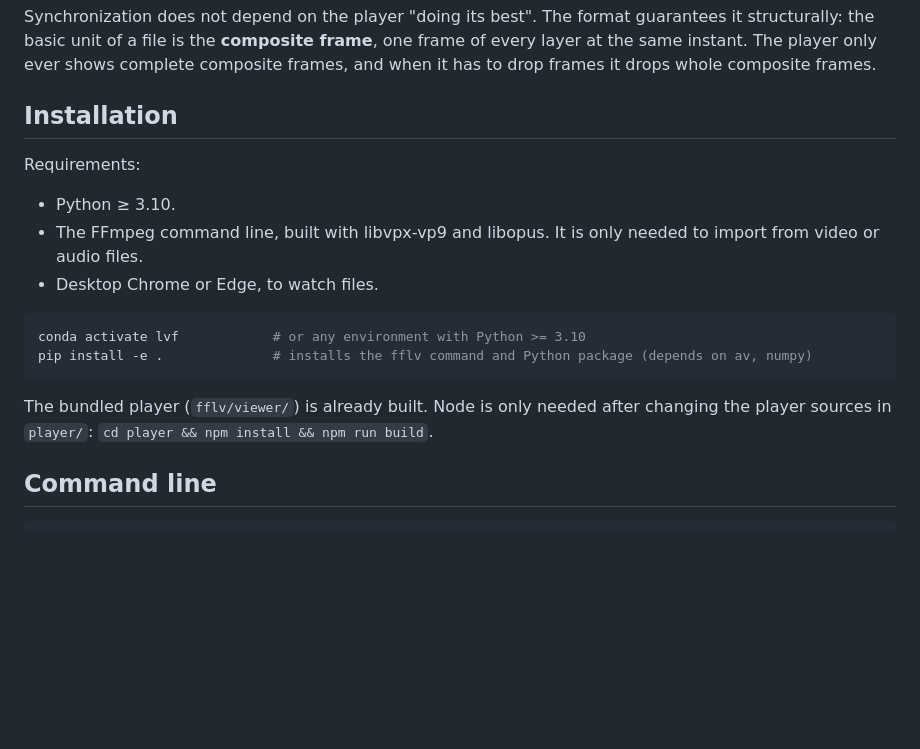
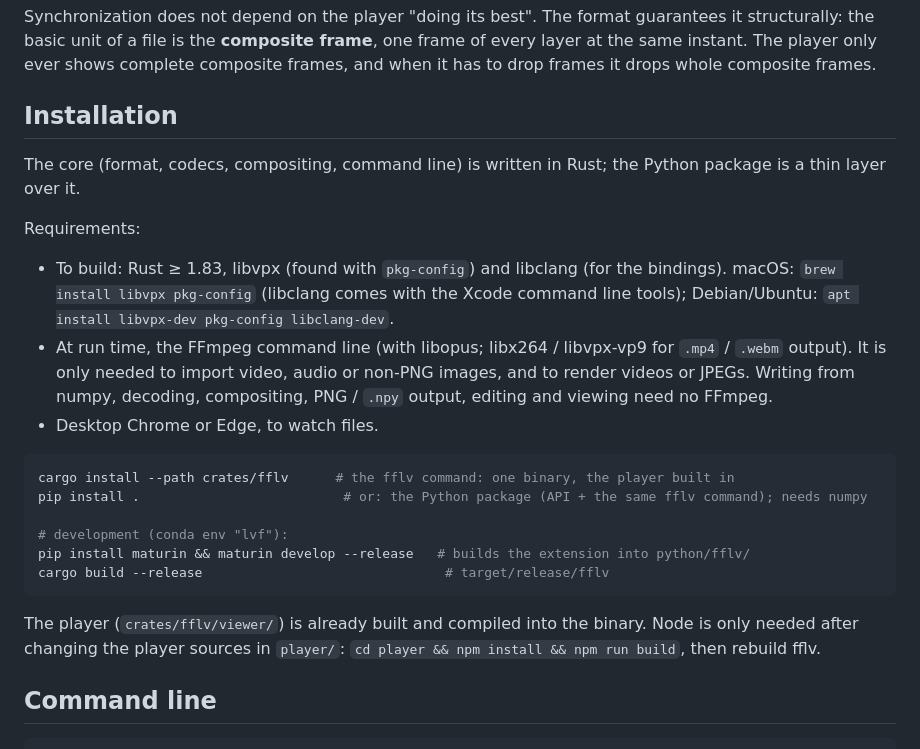
Before and after one commit to IsshikiHugh/fflv, a Markdown page: README.md, the part around one of its changes. Rendered like a GitHub page; blank space fills up the shorter version.

````diff
--- a/README.md
+++ b/README.md
@@ -11,17 +11,31 @@ Synchronization does not depend on the player "doing its best". The format guara
 
 ## Installation
 
+The core (format, codecs, compositing, command line) is written in Rust; the Python package is a
+thin layer over it.
+
 Requirements:
-- Python ≥ 3.10.
-- The FFmpeg command line, built with libvpx-vp9 and libopus. It is only needed to import from video or audio files.
+- To build: Rust ≥ 1.83, libvpx (found with `pkg-config`) and libclang (for the bindings).
+  macOS: `brew install libvpx pkg-config` (libclang comes with the Xcode command line tools);
+  Debian/Ubuntu: `apt install libvpx-dev pkg-config libclang-dev`.
+- At run time, the FFmpeg command line (with libopus; libx264 / libvpx-vp9 for `.mp4` / `.webm`
+  output). It is only needed to import video, audio or non-PNG images, and to render videos or
+  JPEGs. Writing from numpy, decoding, compositing, PNG / `.npy` output, editing and viewing need
+  no FFmpeg.
 - Desktop Chrome or Edge, to watch files.
 
 ```bash
-conda activate lvf            # or any environment with Python >= 3.10
-pip install -e .              # installs the fflv command and Python package (depends on av, numpy)
+cargo install --path crates/fflv      # the fflv command: one binary, the player built in
+pip install .                          # or: the Python package (API + the same fflv command); needs numpy
+
+# development (conda env "lvf"):
+pip install maturin && maturin develop --release   # builds the extension into python/fflv/
+cargo build --release                               # target/release/fflv
 ```
 
-The bundled player (`fflv/viewer/`) is already built. Node is only needed after changing the player sources in `player/`: `cd player && npm install && npm run build`.
+The player (`crates/fflv/viewer/`) is already built and compiled into the binary. Node is only
+needed after changing the player sources in `player/`: `cd player && npm install && npm run build`,
+then rebuild fflv.
 
 ## Command line
 
````
Also changed, not shown: other parts of README.md (+32 -18 lines), LVF_SPEC.md (+7 -7 lines).
